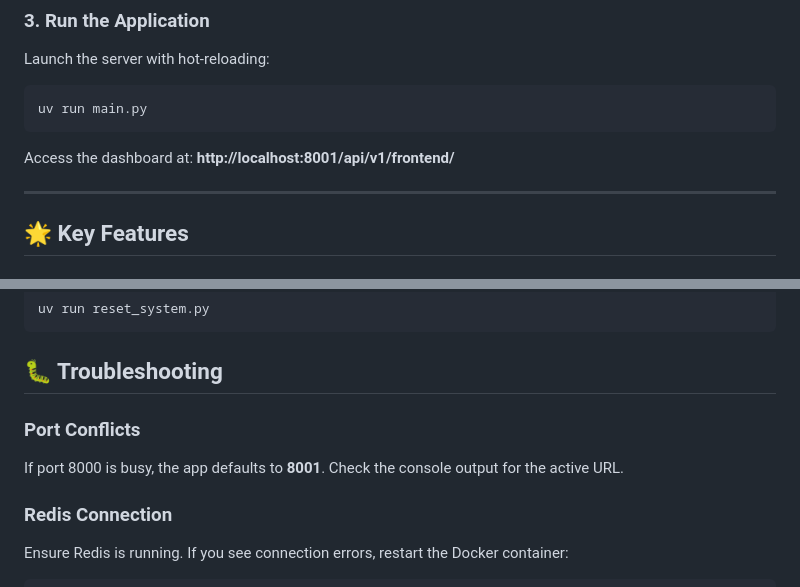
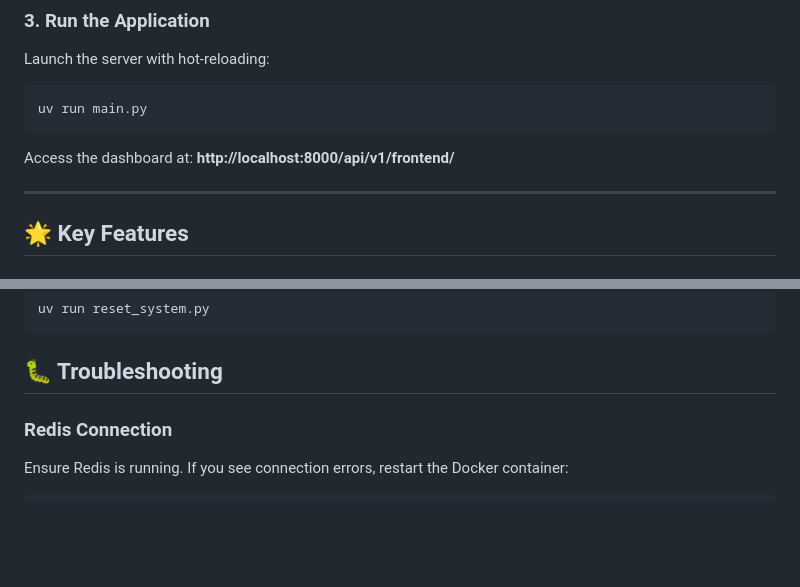
Before and after one commit to Bishwajitgarai/smart_city_traffic_management_system, a Markdown page: README.md, 2 parts joined by grey strips. Drawn GitHub-style; blank space fills up the shorter version.

Commit message:
docs: Update dashboard access URL to port 8000 and remove port conflict troubleshooting.

````diff
--- a/README.md
+++ b/README.md
@@ -31,7 +31,7 @@ Launch the server with hot-reloading:
 uv run main.py
 ```
 
-Access the dashboard at: **http://localhost:8001/api/v1/frontend/**
+Access the dashboard at: **http://localhost:8000/api/v1/frontend/**
 
 ---
 
@@ -104,8 +104,7 @@ uv run reset_system.py
 
 ## 🐛 Troubleshooting
 
-### Port Conflicts
-If port 8000 is busy, the app defaults to **8001**. Check the console output for the active URL.
+
 
 ### Redis Connection
 Ensure Redis is running. If you see connection errors, restart the Docker container:
````
